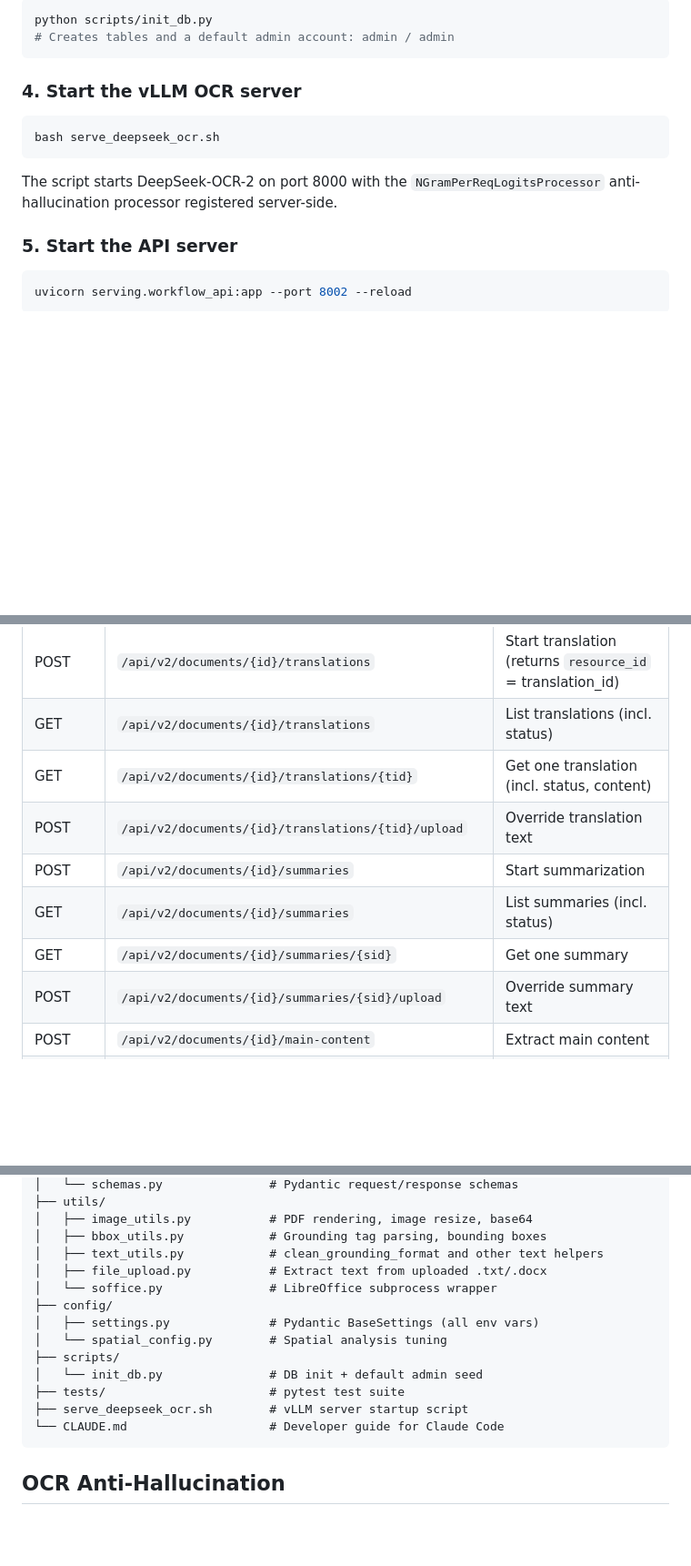
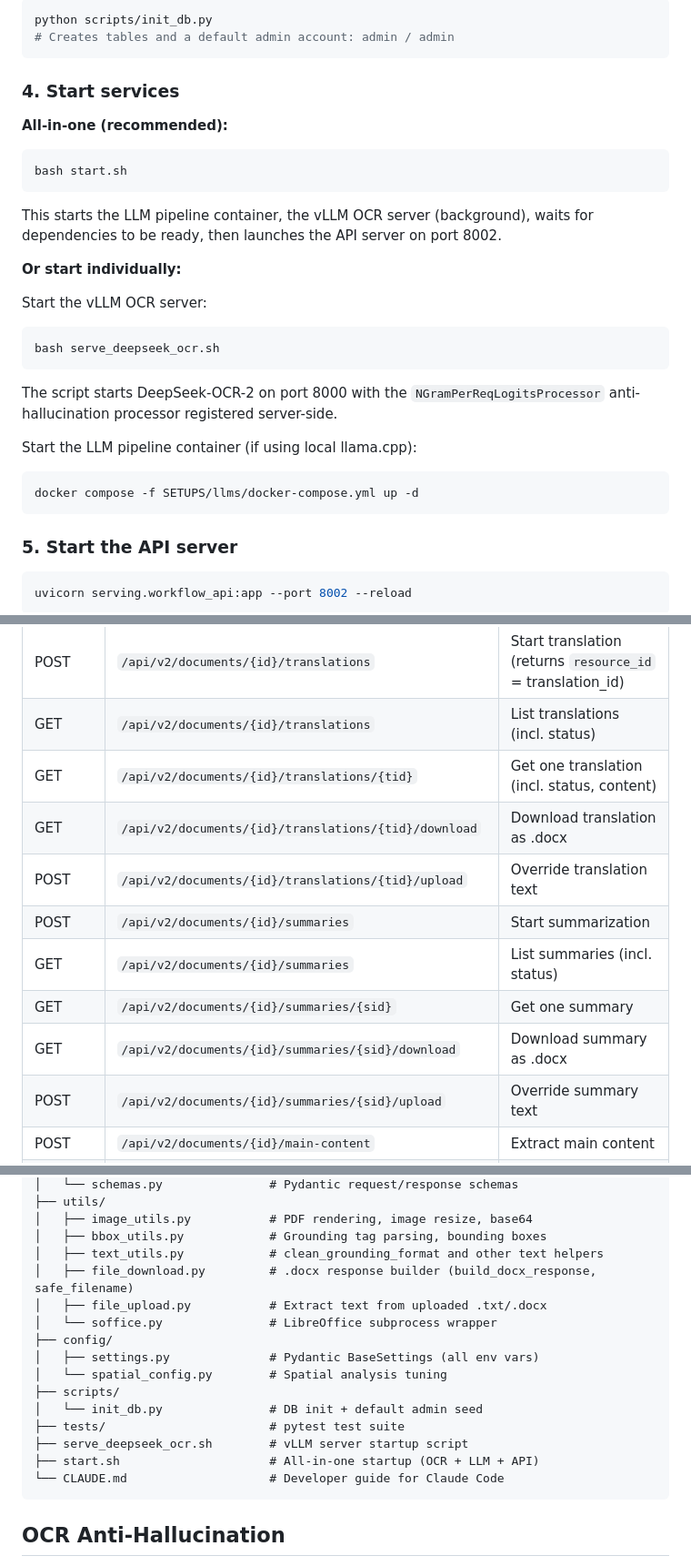
Before and after one commit to DuyTa506/docuflow, a Markdown page: README.md, 3 parts joined by grey strips. Shown at 91% size. Drawn GitHub-style; blank space fills up the shorter version.

````diff
--- a/README.md
+++ b/README.md
@@ -81,13 +81,29 @@ python scripts/init_db.py
 # Creates tables and a default admin account: admin / admin
 ```
 
-### 4. Start the vLLM OCR server
+### 4. Start services
+
+**All-in-one (recommended):**
+```bash
+bash start.sh
+```
+
+This starts the LLM pipeline container, the vLLM OCR server (background), waits for dependencies to be ready, then launches the API server on port 8002.
+
+**Or start individually:**
+
+Start the vLLM OCR server:
 
 ```bash
 bash serve_deepseek_ocr.sh
 ```
 
 The script starts DeepSeek-OCR-2 on port 8000 with the `NGramPerReqLogitsProcessor` anti-hallucination processor registered server-side.
+
+Start the LLM pipeline container (if using local llama.cpp):
+```bash
+docker compose -f SETUPS/llms/docker-compose.yml up -d
+```
 
 ### 5. Start the API server
 
@@ -141,10 +157,12 @@ Unified job-status enum: `PENDING → IN_PROGRESS → COMPLETED | FAILED`.
 | POST | `/api/v2/documents/{id}/translations` | Start translation (returns `resource_id` = translation_id) |
 | GET | `/api/v2/documents/{id}/translations` | List translations (incl. status) |
 | GET | `/api/v2/documents/{id}/translations/{tid}` | Get one translation (incl. status, content) |
+| GET | `/api/v2/documents/{id}/translations/{tid}/download` | Download translation as .docx |
 | POST | `/api/v2/documents/{id}/translations/{tid}/upload` | Override translation text |
 | POST | `/api/v2/documents/{id}/summaries` | Start summarization |
 | GET | `/api/v2/documents/{id}/summaries` | List summaries (incl. status) |
 | GET | `/api/v2/documents/{id}/summaries/{sid}` | Get one summary |
+| GET | `/api/v2/documents/{id}/summaries/{sid}/download` | Download summary as .docx |
 | POST | `/api/v2/documents/{id}/summaries/{sid}/upload` | Override summary text |
 | POST | `/api/v2/documents/{id}/main-content` | Extract main content |
 | GET | `/api/v2/documents/{id}/main-content` | Get latest main content (incl. status) |
@@ -237,6 +255,7 @@ docuflow/
 │   ├── image_utils.py           # PDF rendering, image resize, base64
 │   ├── bbox_utils.py            # Grounding tag parsing, bounding boxes
 │   ├── text_utils.py            # clean_grounding_format and other text helpers
+│   ├── file_download.py         # .docx response builder (build_docx_response, safe_filename)
 │   ├── file_upload.py           # Extract text from uploaded .txt/.docx
 │   └── soffice.py               # LibreOffice subprocess wrapper
 ├── config/
@@ -246,6 +265,7 @@ docuflow/
 │   └── init_db.py               # DB init + default admin seed
 ├── tests/                       # pytest test suite
 ├── serve_deepseek_ocr.sh        # vLLM server startup script
+├── start.sh                     # All-in-one startup (OCR + LLM + API)
 └── CLAUDE.md                    # Developer guide for Claude Code
 ```
 
````
Also changed, not shown: CLAUDE.md (+15 -1 lines).
